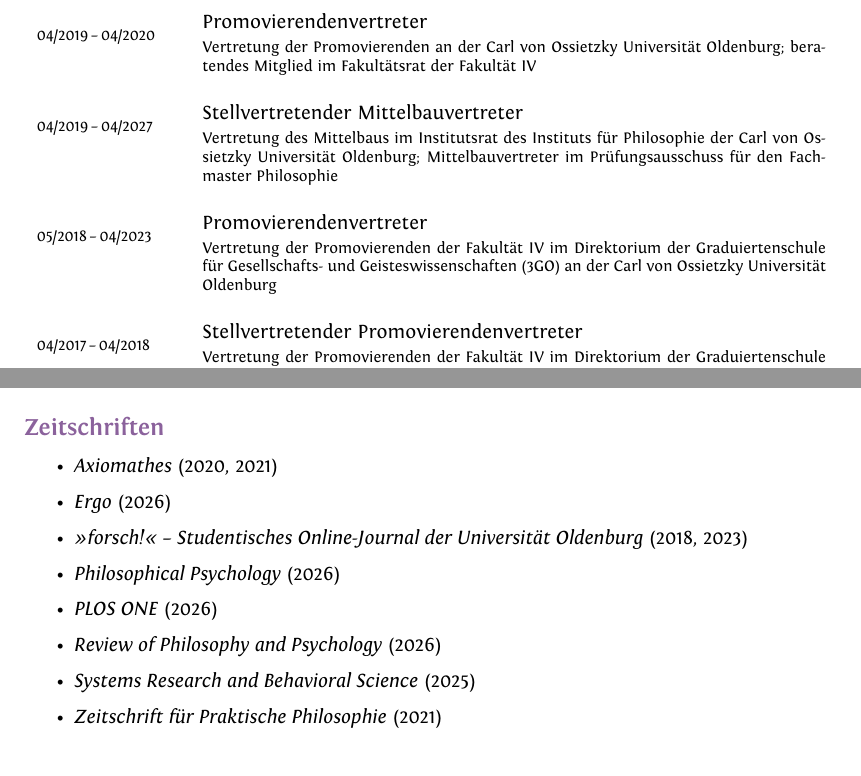
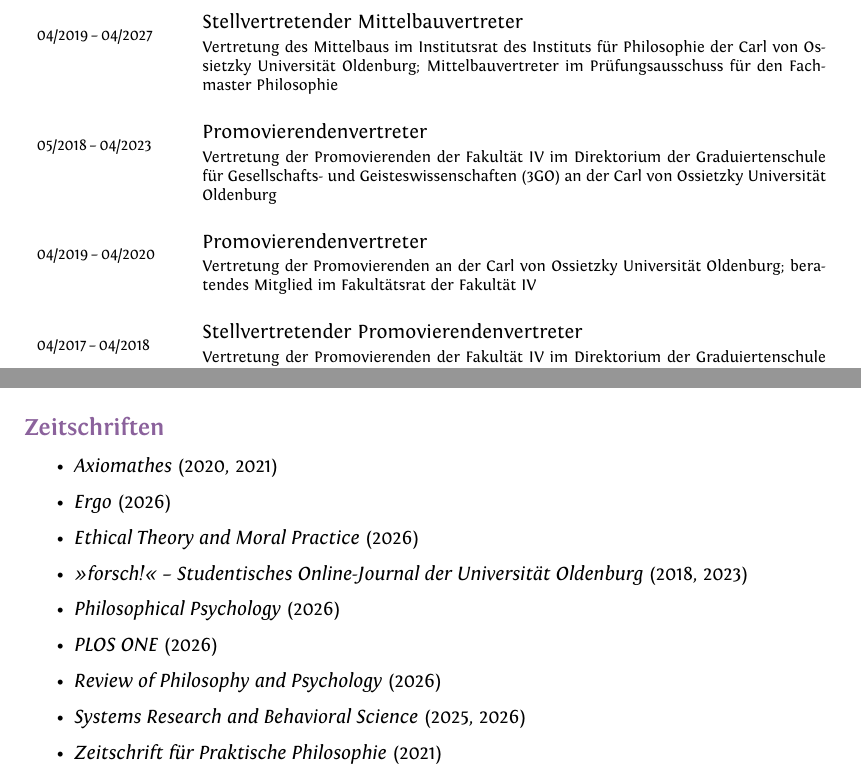
Before and after one commit to alephmembeth/curriculum-vitae, a LaTeX CV (german/cv_german.tex): two parts of pages 23 and 24 of 27, joined at a grey line, cut so that both start at the same text. Compiled offline with XeLaTeX.

Commit message:
Update cv_german

```diff
--- a/german/cv_german.tex
+++ b/german/cv_german.tex
@@ -847,14 +847,14 @@ sein? Über Gier, Neid und Gerechtigkeit}. \textit{Zeitschrift für philosophisc
 \clearpage
 \section{Gremien}
 \begin{longtable}{p{2.5cm}p{11cm}}
-\multirow{2}{2.5cm}{\footnotesize{04/2019\,--\,04/2020}} & Promovierendenvertreter\\
-& \footnotesize{Vertretung der Promovierenden an der Carl von Ossietzky Universität Oldenburg; beratendes Mitglied im Fakultätsrat der Fakultät IV}\\
-\\
 \multirow{2}{2.5cm}{\footnotesize{04/2019\,--\,04/2027}} & Stellvertretender Mittelbauvertreter\\
 & \footnotesize{Vertretung des Mittelbaus im Institutsrat des Instituts für Philosophie der Carl von Ossietzky Universität Oldenburg; Mittelbauvertreter im Prüfungsausschuss für den Fachmaster Philosophie}\\
 \\
 \multirow{2}{2.5cm}{\footnotesize{05/2018\,--\,04/2023}} & Promovierendenvertreter\\
 & \footnotesize{Vertretung der Promovierenden der Fakultät IV im Direktorium der Graduiertenschule für Gesellschafts- und Geisteswissenschaften (3GO) an der Carl von Ossietzky Universität Oldenburg}\\
+\\
+\multirow{2}{2.5cm}{\footnotesize{04/2019\,--\,04/2020}} & Promovierendenvertreter\\
+& \footnotesize{Vertretung der Promovierenden an der Carl von Ossietzky Universität Oldenburg; beratendes Mitglied im Fakultätsrat der Fakultät IV}\\
 \\
 \multirow{2}{2.5cm}{\footnotesize{04/2017\,--\,04/2018}} & Stellvertretender Promovierendenvertreter\\
 & \footnotesize{Vertretung der Promovierenden der Fakultät IV im Direktorium der Graduiertenschule für Gesellschafts- und Geisteswissenschaften (3GO) an der Carl von Ossietzky Universität Oldenburg}\\
@@ -878,11 +878,12 @@ sein? Über Gier, Neid und Gerechtigkeit}. \textit{Zeitschrift für philosophisc
 \begin{itemize}
    \item \textit{Axiomathes} (2020, 2021)
    \item \textit{Ergo} (2026)
+   \item \textit{Ethical Theory and Moral Practice} (2026)
    \item \textit{\enquote{forsch!} -- Studentisches Online-Journal der Universität Oldenburg} (2018, 2023)
    \item \textit{Philosophical Psychology} (2026)
    \item \textit{PLOS ONE} (2026)
    \item \textit{Review of Philosophy and Psychology} (2026)
-   \item \textit{Systems Research and Behavioral Science} (2025)
+   \item \textit{Systems Research and Behavioral Science} (2025, 2026)
    \item \textit{Zeitschrift für Praktische Philosophie} (2021)
 \end{itemize}
 
```
Also changed, not shown: german/cv_german.pdf, german/cv_german.tex (2 more changed lines).
